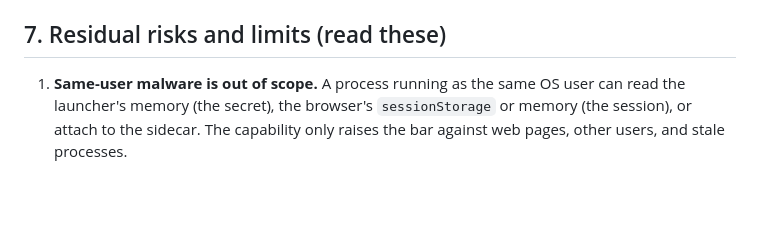
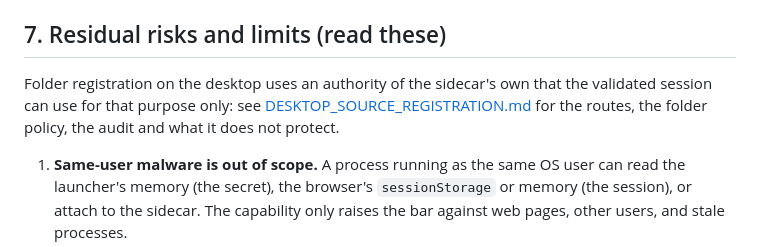
Before and after one commit to redevops-io/agentic-os, a Markdown page: docs/LOCAL_API_SECURITY.md, the part around the change. GitHub-like rendering; blank space fills up the shorter version.

Commit message:
docs: desktop source registration (token, who uses it, routes, folder policy, audit, revocation, limits); changelog
Co-Authored-By: Claude Sonnet 5.5 <noreply@anthropic.com>

```diff
--- a/docs/LOCAL_API_SECURITY.md
+++ b/docs/LOCAL_API_SECURITY.md
@@ -315,6 +315,8 @@ are not usable in a browser (the JSON at `/openapi.json` is, with a session).
 
 ## 7. Residual risks and limits (read these)
 
+Folder registration on the desktop uses an authority of the sidecar's own that the validated session can use for that purpose only: see [DESKTOP_SOURCE_REGISTRATION.md](DESKTOP_SOURCE_REGISTRATION.md) for the routes, the folder policy, the audit and what it does not protect.
+
 1. **Same-user malware is out of scope.** A process running as the same OS user can read the launcher's
    memory (the secret), the browser's `sessionStorage` or memory (the session), or attach to the sidecar.
    The capability only raises the bar against web pages, other users, and stale processes.
```
Also changed, not shown: CHANGELOG.md (+1 -0 lines), docs/DESKTOP_SOURCE_REGISTRATION.md (added, +98 -0 lines).
